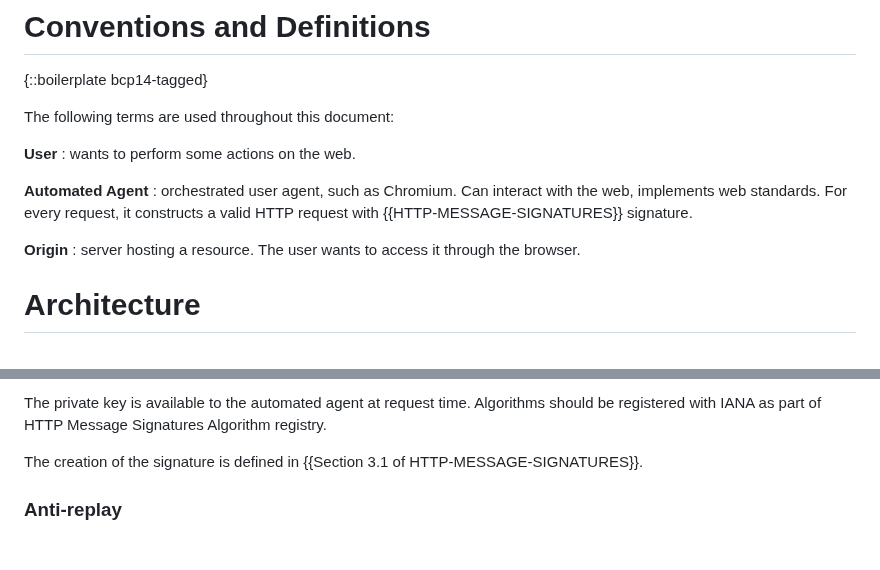
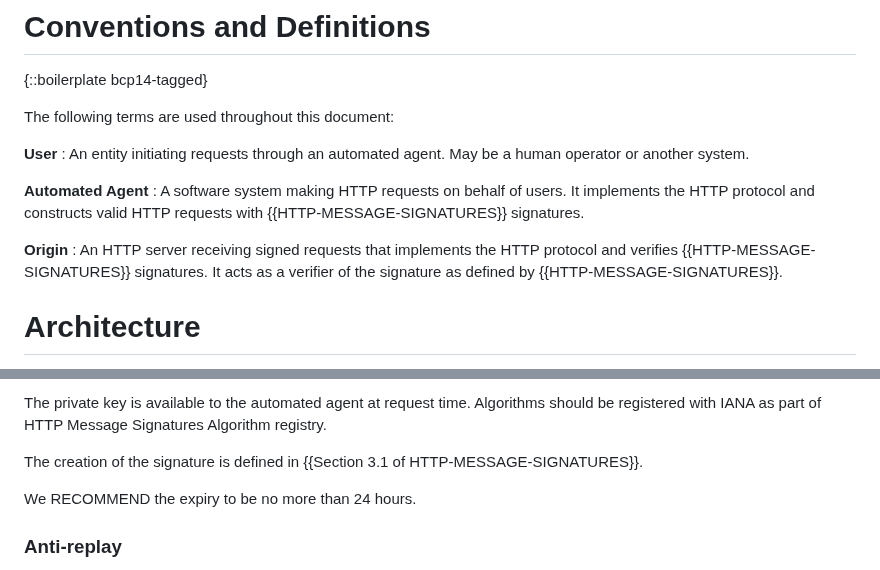
Before and after one commit to thibmeu/http-message-signatures-directory, a Markdown page: draft-meunier-web-bot-auth-architecture.md, 2 parts joined by grey strips. Drawn GitHub-style; blank space fills up the shorter version.

```diff
--- a/draft-meunier-web-bot-auth-architecture.md
+++ b/draft-meunier-web-bot-auth-architecture.md
@@ -102,13 +103,13 @@ requests are forwarded or transformed within the HTTP layer.
 The following terms are used throughout this document:
 
 **User**
-: wants to perform some actions on the web.
+: An entity initiating requests through an automated agent. May be a human operator or another system.
 
 **Automated Agent**
-: orchestrated user agent, such as Chromium. Can interact with the web, implements web standards. For every request, it constructs a valid HTTP request with {{HTTP-MESSAGE-SIGNATURES}} signature.
+: A software system making HTTP requests on behalf of users. It implements the HTTP protocol and constructs valid HTTP requests with {{HTTP-MESSAGE-SIGNATURES}} signatures.
 
 **Origin**
-: server hosting a resource. The user wants to access it through the browser.
+: An HTTP server receiving signed requests that implements the HTTP protocol and verifies {{HTTP-MESSAGE-SIGNATURES}} signatures. It acts as a verifier of the signature as defined by {{HTTP-MESSAGE-SIGNATURES}}.
 
 # Architecture
 
@@ -164,6 +172,8 @@ Automated agents SHOULD include the following `@signature-params` as defined in
 The private key is available to the automated agent at request time. Algorithms should be registered with IANA as part of HTTP Message Signatures Algorithm registry.
 
 The creation of the signature is defined in {{Section 3.1 of HTTP-MESSAGE-SIGNATURES}}.
+
+We RECOMMEND the expiry to be no more than 24 hours.
 
 ### Anti-replay
 
```
Also changed, not shown: other parts of draft-meunier-web-bot-auth-architecture.md (+32 -28 lines).
